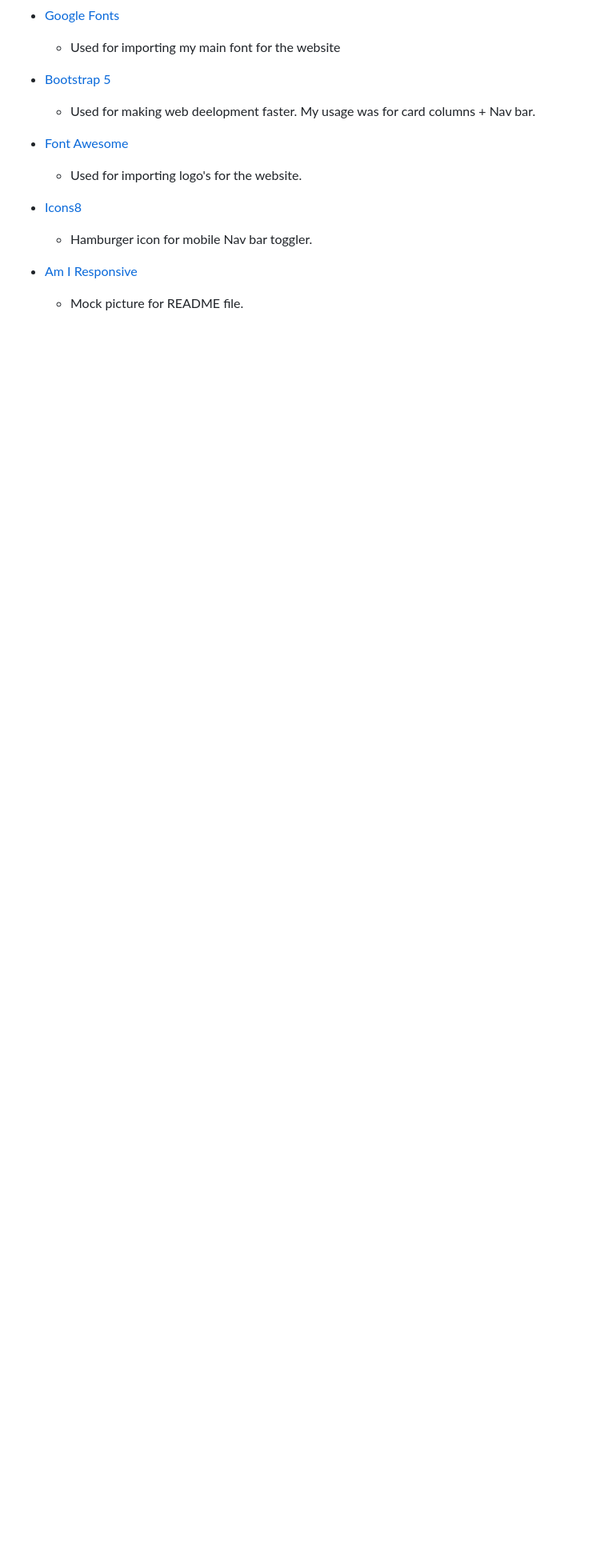
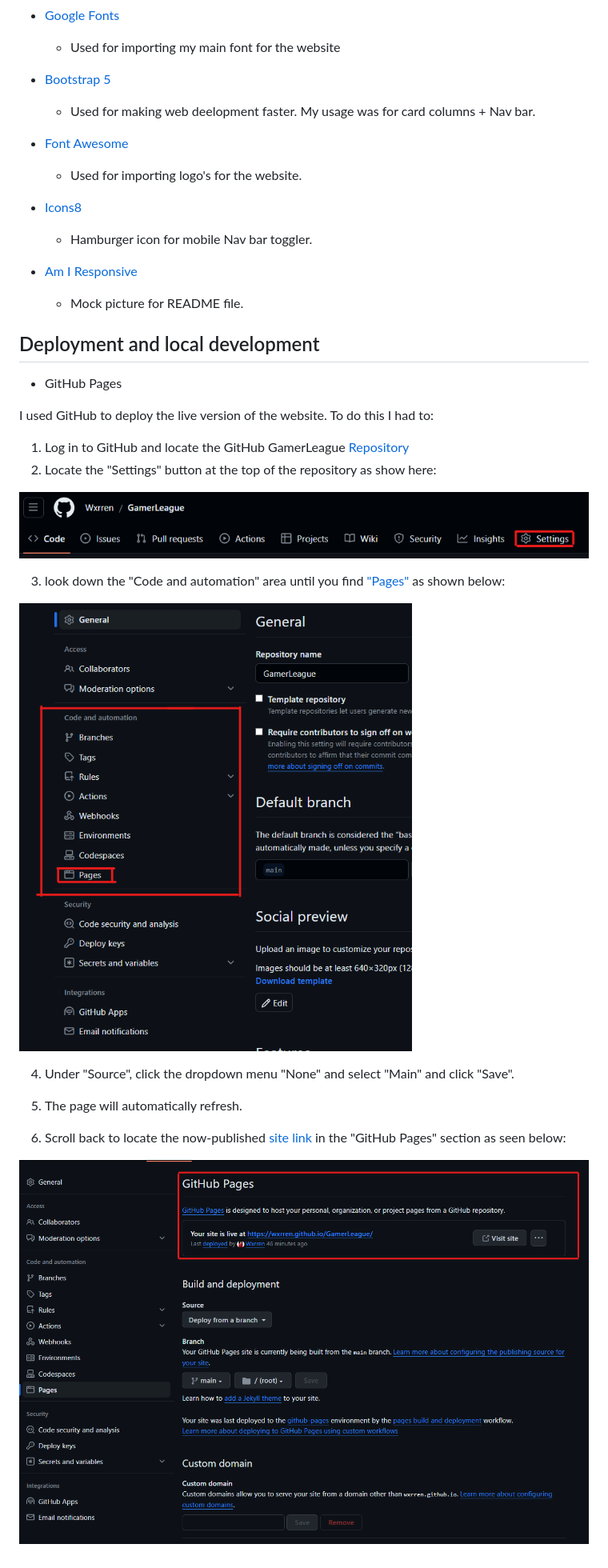
Before and after one commit to Code-Institute-Submissions/Wxrren-GamerLeague, a Markdown page: README.md, the part around one of its changes. Shown at 80% size. GitHub-like rendering; blank space fills up the shorter version.

Commit message:
ADD: Deployment section to README

```diff
--- a/README.md
+++ b/README.md
@@ -258,3 +258,26 @@ I created my wireframes using balsamiq wireframes. I found this simple and effec
 
 * [Am I Responsive](https://ui.dev/amiresponsive)
     * Mock picture for README file.
+
+## Deployment and local development
+
+*  GitHub Pages
+
+I used GitHub to deploy the live version of the website. To do this I had to:
+
+1.  Log in to GitHub and locate the GitHub GamerLeague [Repository](https://github.com/Wxrren/GamerLeague)
+2.  Locate the "Settings" button at the top of the repository as show here:
+
+![An image showing the repository page with settings highlighted.](deployment/repository-settings-location.png "Settings")
+
+3. look down the "Code and automation" area until you find ["Pages"](https://github.com/Wxrren/GamerLeague/settings/pages) as shown below:
+
+![An image showing the repository page with pages highlighted.](deployment/pages-locations.png "Pages")
+
+4. Under "Source", click the dropdown menu "None" and select "Main" and click "Save".
+
+5. The page will automatically refresh.
+
+6. Scroll back to locate the now-published [site link](https://github.com/Wxrren/GamerLeague) in the "GitHub Pages" section as seen below:
+
+![An image showing the repository page with pages highlighted.](deployment/site-link-github-pages.png "Site Link")
```
Also changed, not shown: other parts of README.md (+4 -4 lines).
